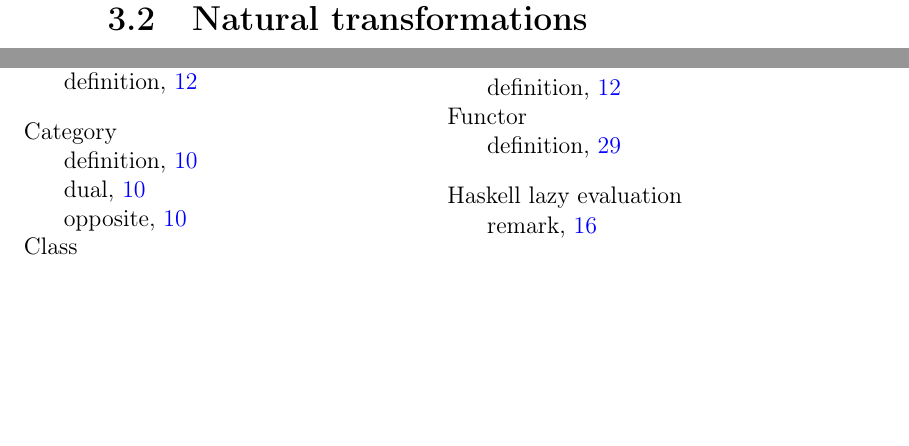
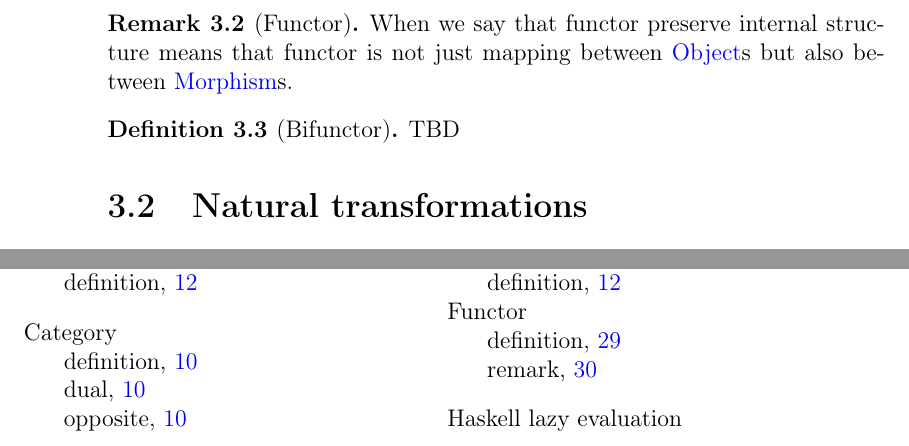
Before and after one commit to ivanmurashko/articles, a LaTeX book (cattheory/cattheory.tex, which reads cattheory/functors.tex): two parts of pages 30 and 33 of 35, joined at a grey line, cut at the place of the change, the shorter picture padded with empty space. Compiled offline with pdfLaTeX; a missing bibliography style is replaced by a similar one.

Commit message:
cattheory: bifunctors stub

```diff
--- a/cattheory/functors.tex
+++ b/cattheory/functors.tex
@@ -56,8 +56,16 @@ F\left(f_C \circ
   \caption{Functor $F: \cat{C} \to \cat{D}$ definition}
   \label{fig:functor}
 \end{figure}
+\end{definition}
 
+\begin{remark}[Functor]
+When we say that functor preserve internal structure means that
+functor is not just mapping between \mynameref{def:object}s but also
+between \mynameref{def:morphism}s.
+\end{remark}
 
+\begin{definition}[Bifunctor]
+TBD
 \end{definition}
 
 \section{Natural transformations}
```
Also changed, not shown: cattheory/cattheory.pdf.
